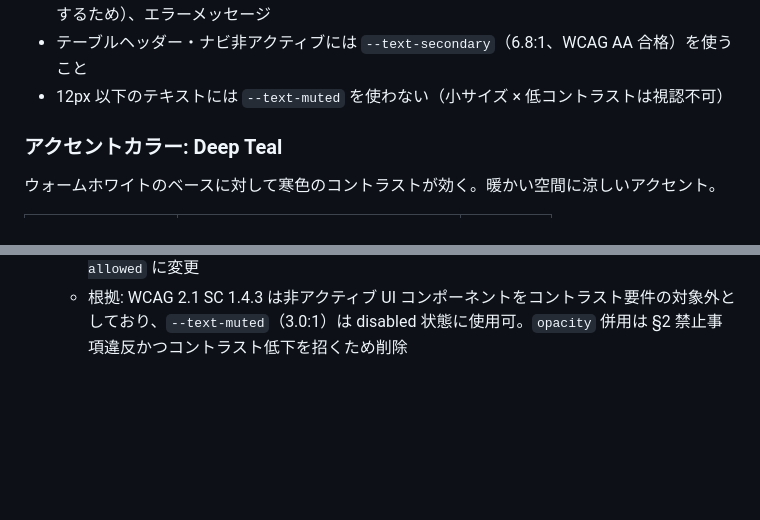
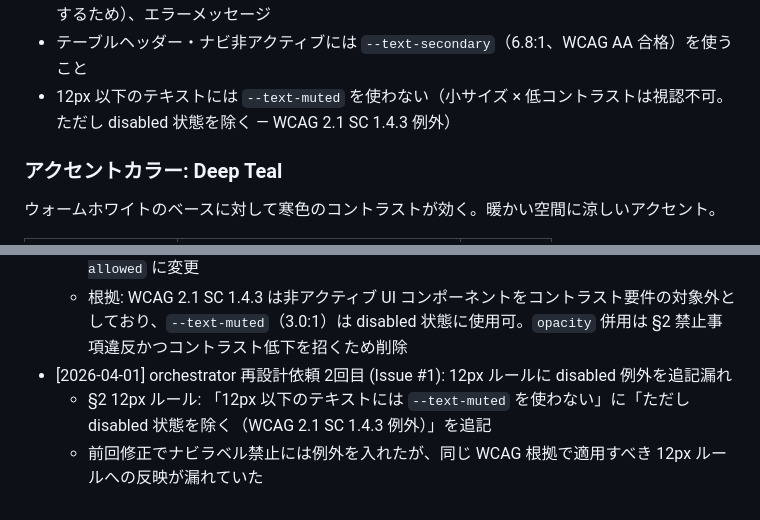
Before and after one commit to kazuu234/ui_shisha_crm, a Markdown page: docs/design/UI_DESIGN_GUIDE.md, 2 parts joined by grey strips. Drawn GitHub-style; blank space fills up the shorter version.

Commit message:
docs: add disabled exception to 12px text-muted rule (WCAG 2.1 SC 1.4.3)
Made-with: Cursor

```diff
--- a/docs/design/UI_DESIGN_GUIDE.md
+++ b/docs/design/UI_DESIGN_GUIDE.md
@@ -57,7 +57,7 @@
 - 使用可: プレースホルダー、ヘルプテキスト、装飾的ラベル
 - **使用禁止**: テーブルヘッダー（情報のカテゴリ表示）、ナビゲーションラベル（※disabled 状態を除く — WCAG 2.1 SC 1.4.3 は非アクティブ UI コンポーネントをコントラスト要件の対象外とするため）、エラーメッセージ
 - テーブルヘッダー・ナビ非アクティブには `--text-secondary`（6.8:1、WCAG AA 合格）を使うこと
-- 12px 以下のテキストには `--text-muted` を使わない（小サイズ × 低コントラストは視認不可）
+- 12px 以下のテキストには `--text-muted` を使わない（小サイズ × 低コントラストは視認不可。ただし disabled 状態を除く — WCAG 2.1 SC 1.4.3 例外）
 
 ### アクセントカラー: Deep Teal
 
@@ -503,3 +503,6 @@ MVP ではイラストは使用しない。エンプティステート（デー
   - §2 `--text-muted` 使用制限: ナビゲーションラベル禁止に「disabled 状態を除く（WCAG 2.1 SC 1.4.3 による例外）」を追記
   - §5 状態定義表: Tab/Sidebar Item disabled から `opacity: 0.5` を削除し `cursor: not-allowed` に変更
   - 根拠: WCAG 2.1 SC 1.4.3 は非アクティブ UI コンポーネントをコントラスト要件の対象外としており、`--text-muted`（3.0:1）は disabled 状態に使用可。`opacity` 併用は §2 禁止事項違反かつコントラスト低下を招くため削除
+- [2026-04-01] orchestrator 再設計依頼 2回目 (Issue #1): 12px ルールに disabled 例外を追記漏れ
+  - §2 12px ルール: 「12px 以下のテキストには `--text-muted` を使わない」に「ただし disabled 状態を除く（WCAG 2.1 SC 1.4.3 例外）」を追記
+  - 前回修正でナビラベル禁止には例外を入れたが、同じ WCAG 根拠で適用すべき 12px ルールへの反映が漏れていた
```
